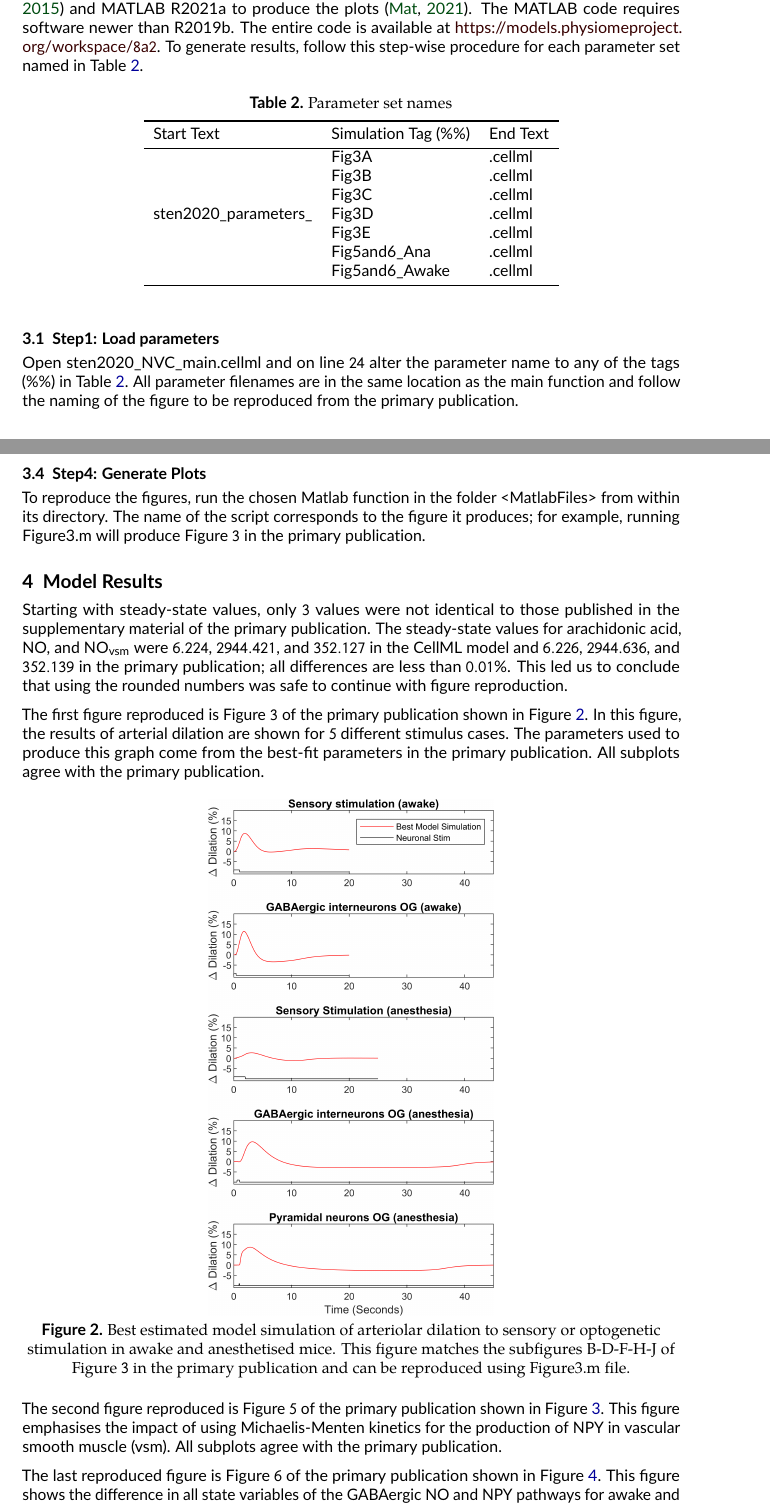
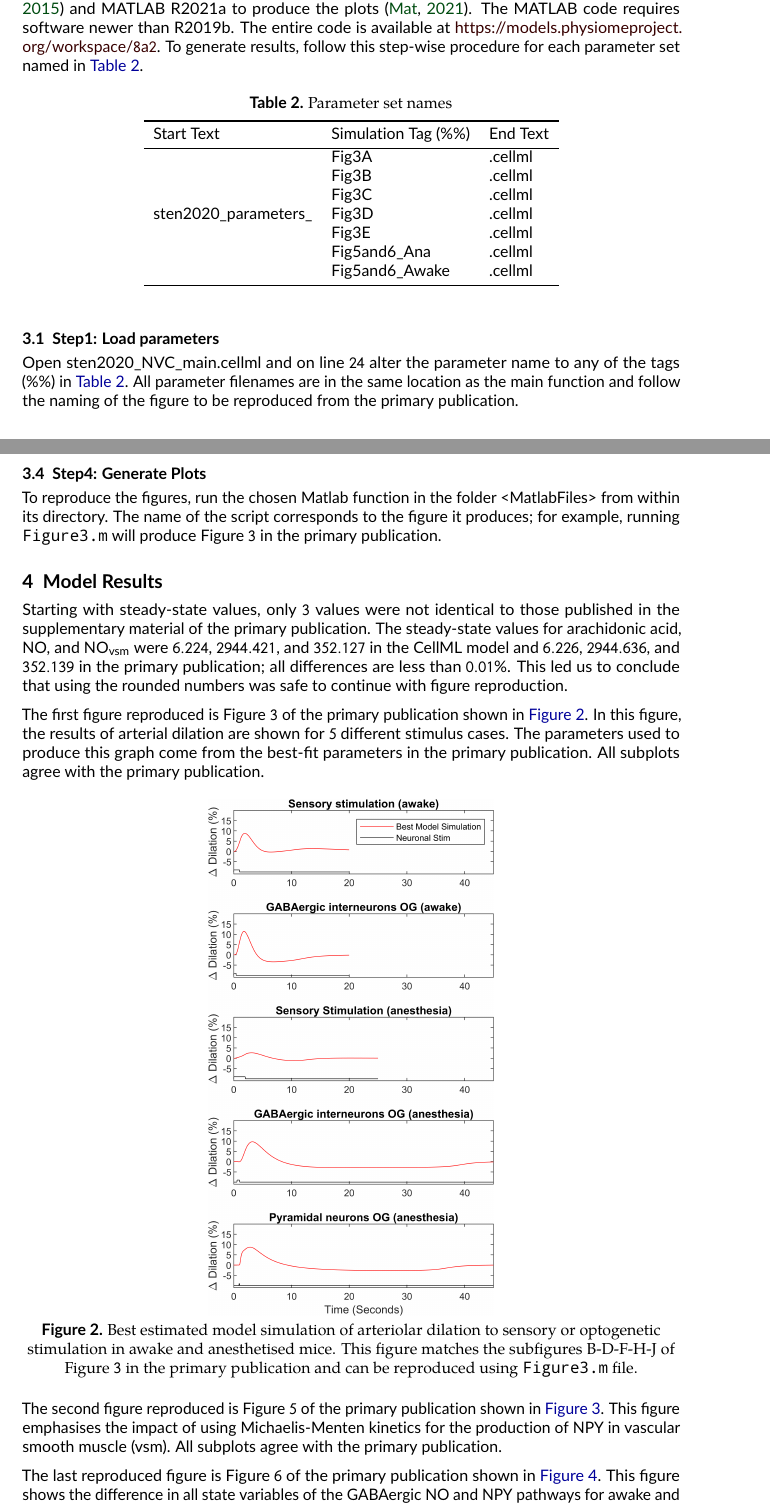
Before and after one commit to physiome-journal/S000020, a LaTeX document (source/tex/main.tex): two parts of pages 4 and 5 of 8, joined at a grey line, cut so that both start at the same text. Compiled offline with pdfLaTeX.

Commit message:
✍️ Improve text formatting

```diff
--- a/source/tex/main.tex
+++ b/source/tex/main.tex
@@ -112,7 +112,7 @@ Finally, to reproduce the plot data in Figure $6$ of the primary publication, th
 
 \section{Model Execution}
 
-The results were generated using the 2022-05-31 snapshot of OpenCOR \citep{Garny2015} and MATLAB R2021a to produce the plots \citep{MATLABR2021a}. The MATLAB code requires software newer than R2019b. The entire code is available at \url{https://models.physiomeproject.org/workspace/8a2}. To generate results, follow this step-wise procedure for each parameter set named in Table \ref{table:2}.
+The results were generated using the 2022-05-31 snapshot of OpenCOR \citep{Garny2015} and MATLAB R2021a to produce the plots \citep{MATLABR2021a}. The MATLAB code requires software newer than R2019b. The entire code is available at \url{https://models.physiomeproject.org/workspace/8a2}. To generate results, follow this step-wise procedure for each parameter set named in \autoref{table:2}.
 
 \begin{table}[htb]
 \begin{center}
@@ -142,22 +142,22 @@ The equations were solved using the CVODE solver with a maximum timestep-size eq
 When the simulation is complete, export all the data to .csv. Use the default name sten2020\_NVC\_main\_data.csv but amend the parameter case (\%\%) to the end as shown sten2020\_NVC\_main\_data\_\verb|%%|.csv. Place each csv file into an <Output CSVs> folder in the workspace. This is filled with the results by default.
 
 \subsection{Step4: Generate Plots}
-To reproduce the figures, run the chosen Matlab function in the folder <MatlabFiles> from within its directory. The name of the script corresponds to the figure it produces; for example, running Figure3.m will produce Figure $3$ in the primary publication.
+To reproduce the figures, run the chosen Matlab function in the folder <MatlabFiles> from within its directory. The name of the script corresponds to the figure it produces; for example, running \texttt{Figure3.m} will produce Figure $3$ in the primary publication.
 
 \section{Model Results}
 
 Starting with steady-state values, only $3$ values were not identical to those published in the supplementary material of the primary publication. The steady-state values for arachidonic acid, NO, and NO$_\mathrm{vsm}$ were $6.224$, $2944.421$, and $352.127$ in the CellML model and $6.226$, $2944.636$, and $352.139$ in the primary publication; all differences are less than $0.01$\%. This led us to conclude that using the rounded numbers was safe to continue with figure reproduction.
 
-The first figure reproduced is Figure $3$ of the primary publication shown in Figure~\ref{fig:2}. In this figure, the results of arterial dilation are shown for $5$ different stimulus cases. The parameters used to produce this graph come from the best-fit parameters in the primary publication. All subplots agree with the primary publication.
+The first figure reproduced is Figure $3$ of the primary publication shown in \autoref{fig:2}. In this figure, the results of arterial dilation are shown for $5$ different stimulus cases. The parameters used to produce this graph come from the best-fit parameters in the primary publication. All subplots agree with the primary publication.
 
 \begin{figure}[htbp]
     \centering
     \includegraphics[scale=0.7,keepaspectratio]{Figure3.png}
-    \caption{Best estimated model simulation of arteriolar dilation to sensory or optogenetic stimulation in awake and anesthetised mice. This figure matches the subfigures B-D-F-H-J of Figure $3$ in the primary publication and can be reproduced using Figure3.m file.}
+    \caption{Best estimated model simulation of arteriolar dilation to sensory or optogenetic stimulation in awake and anesthetised mice. This figure matches the subfigures B-D-F-H-J of Figure $3$ in the primary publication and can be reproduced using \texttt{Figure3.m} file.}
     \label{fig:2}
 \end{figure}
 
-The second figure reproduced is Figure $5$ of the primary publication shown in Figure~\ref{fig:3}. This figure emphasises the impact of using Michaelis-Menten kinetics for the production of NPY in vascular smooth muscle (vsm). All subplots agree with the primary publication.
+The second figure reproduced is Figure $5$ of the primary publication shown in \autoref{fig:3}. This figure emphasises the impact of using Michaelis-Menten kinetics for the production of NPY in vascular smooth muscle (vsm). All subplots agree with the primary publication.
 
 \begin{figure}[htbp]
     \centering
@@ -166,7 +166,7 @@ The second figure reproduced is Figure $5$ of the primary publication shown in F
     \label{fig:3}
 \end{figure}
 
-The last reproduced figure is Figure $6$ of the primary publication shown in Figure~\ref{fig:4}. This figure shows the difference in all state variables of the GABAergic NO and NPY pathways for awake and anaesthetised conditions, highlighting that the prolonged undershoot of the anaesthetic response is due to the Michalis-Menten kinetics of NPY$_\mathrm{vsm}$. It also shows the impact of NO and its initial vasodilatory effect. For a complete interpretation and all acronyms, see the primary publication. All sub-plots agree with the primary publication.
+The last reproduced figure is Figure $6$ of the primary publication shown in \autoref{fig:4}. This figure shows the difference in all state variables of the GABAergic NO and NPY pathways for awake and anaesthetised conditions, highlighting that the prolonged undershoot of the anaesthetic response is due to the Michalis-Menten kinetics of NPY$_\mathrm{vsm}$. It also shows the impact of NO and its initial vasodilatory effect. For a complete interpretation and all acronyms, see the primary publication. All sub-plots agree with the primary publication.
 
 \begin{figure}[hbtp]
     \centering
```
Also changed, not shown: source/tex/main.tex (8 more changed lines).
